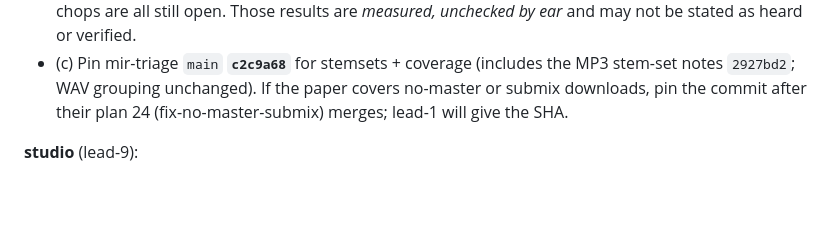
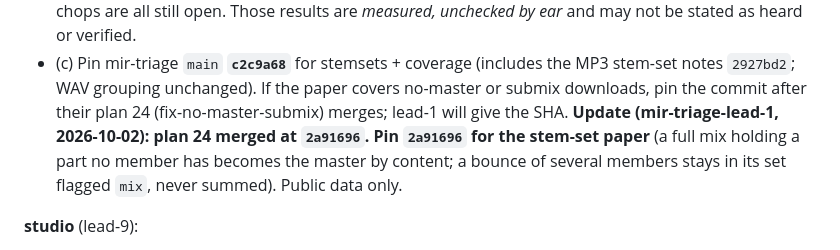
Before and after one commit to aniruddha-ingle/research-to-publication, a Markdown page: docs/inventory.md, the part around the change. Rendered like a GitHub page; blank space fills up the shorter version.

Commit message:
Inventory: stem-set paper pins mir-triage 2a91696 (plan 24 merged)
Co-Authored-By: Claude Opus 5.5 <noreply@anthropic.com>

```diff
--- a/docs/inventory.md
+++ b/docs/inventory.md
@@ -279,6 +279,9 @@ synthetic tests), design-manufacture-interface (plan only, no results yet).
   notes `2927bd2`; WAV grouping unchanged). If the paper covers no-master or submix
   downloads, pin the commit after their plan 24 (fix-no-master-submix) merges; lead-1 will
   give the SHA.
+  **Update (mir-triage-lead-1, 2026-10-02): plan 24 merged at `2a91696`. Pin `2a91696` for
+  the stem-set paper** (a full mix holding a part no member has becomes the master by content;
+  a bounce of several members stays in its set flagged `mix`, never summed). Public data only.
 
 **studio** (lead-9):
 - (a) `graph.yaml` history (320 commits, all branches) has node **states** only. Claims,
```
